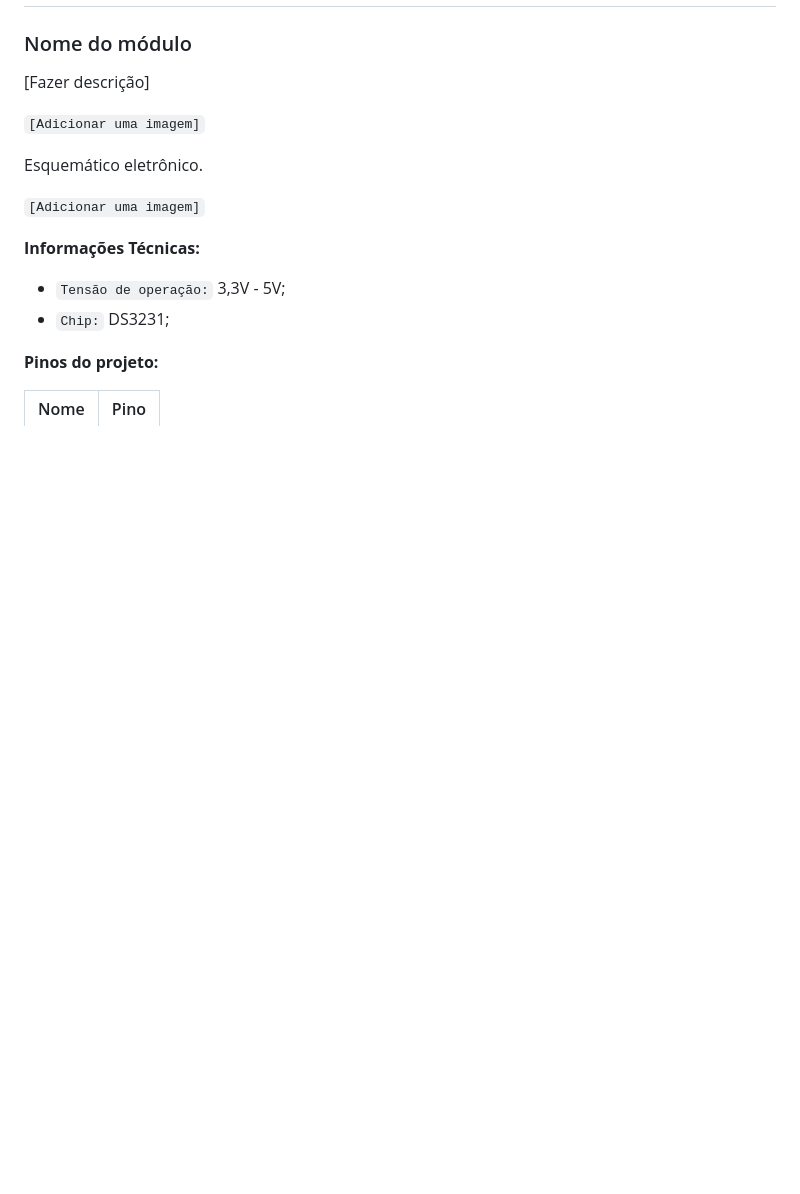
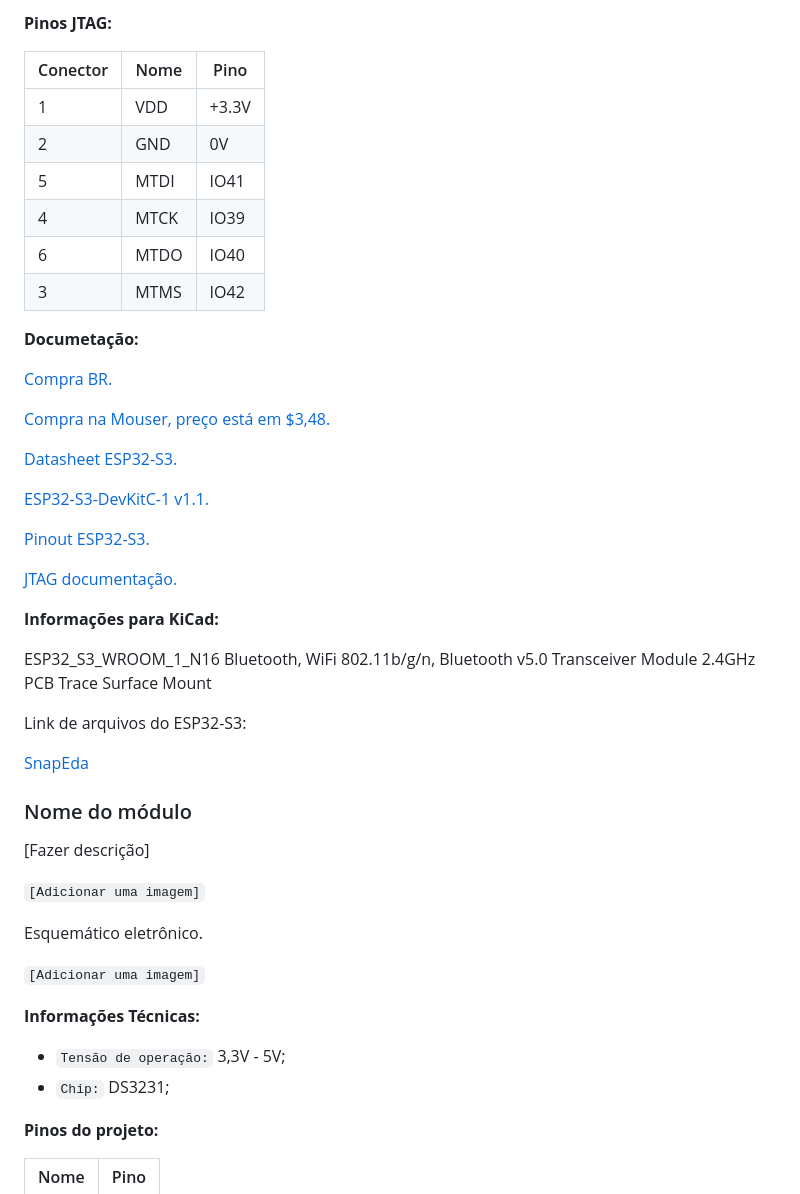
Before and after one commit to AdeniltonR/Controle-personalizado, a Markdown page: Hardware/README.md, the part around one of its changes. Rendered like a GitHub page; blank space fills up the shorter version.

Commit message:
feat: Hardware v1.0.0
Criando projeto eletrônico.

```diff
--- a/Hardware/README.md
+++ b/Hardware/README.md
@@ -73,3 +97,37 @@ Este é o diagrama do projeto eletrônico, onde estarão contidos todos os circu
+**Pinos JTAG:**
+
+| Conector | Nome | Pino  |
+|----------|------|-------|
+| 1        | VDD  | +3.3V |
+| 2        | GND  | 0V    |
+| 5        | MTDI | IO41  |
+| 4        | MTCK | IO39  |
+| 6        | MTDO | IO40  |
+| 3        | MTMS | IO42  |
+
+**Documetação:**
+
+[Compra BR.](https://curtocircuito.com.br/modulo-esp32-s3-esp32-s3-wroom-1-n16r8.html)
+
+[Compra na Mouser, preço está em $3,48.](https://br.mouser.com/ProductDetail/Espressif-Systems/ESP32-S3-WROOM-1-N16?qs=Li%252BoUPsLEntjPrtJwwS5Pw%3D%3D&gad_source=1&gclid=Cj0KCQiA5rGuBhCnARIsAN11vgSUrklRz54ksZWJaJwZxlhjXskfNkuu7xYtAcr24JxHQoZzoAZstzIaAstoEALw_wcB)
+
+[Datasheet ESP32-S3.](https://br.mouser.com/datasheet/2/891/esp32_s3_wroom_1_wroom_1u_datasheet_en-2930317.pdf)
+
+[ESP32-S3-DevKitC-1 v1.1.](https://docs.espressif.com/projects/esp-idf/en/latest/esp32s3/hw-reference/esp32s3/user-guide-devkitc-1.html)
+
+[Pinout ESP32-S3.](https://www.studiopieters.nl/esp32-s3-wroom-pinout/)
+
+[JTAG documentação.](https://docs.espressif.com/projects/esp-idf/en/stable/esp32s3/api-guides/jtag-debugging/index.html)
+
+**Informações para KiCad:**
+
+ESP32_S3_WROOM_1_N16
+Bluetooth, WiFi 802.11b/g/n, Bluetooth v5.0 Transceiver Module 2.4GHz PCB Trace Surface Mount
+
+Link de arquivos do ESP32-S3:
+
+[SnapEda](https://www.snapeda.com/parts/ESP32S3WROOM1N16R8/Espressif%20Systems/view-part/?ref=search&t=ESP32-S3-WROOM-1-N16)
+
 ### Nome do módulo
 
 [Fazer descrição]
```
Also changed, not shown: other parts of Hardware/README.md (+24 -0 lines), Hardware/Docs/ESP32-S3.png (added), Hardware/Docs/Esp32-s3_esquema.png (added), 10 other files.
